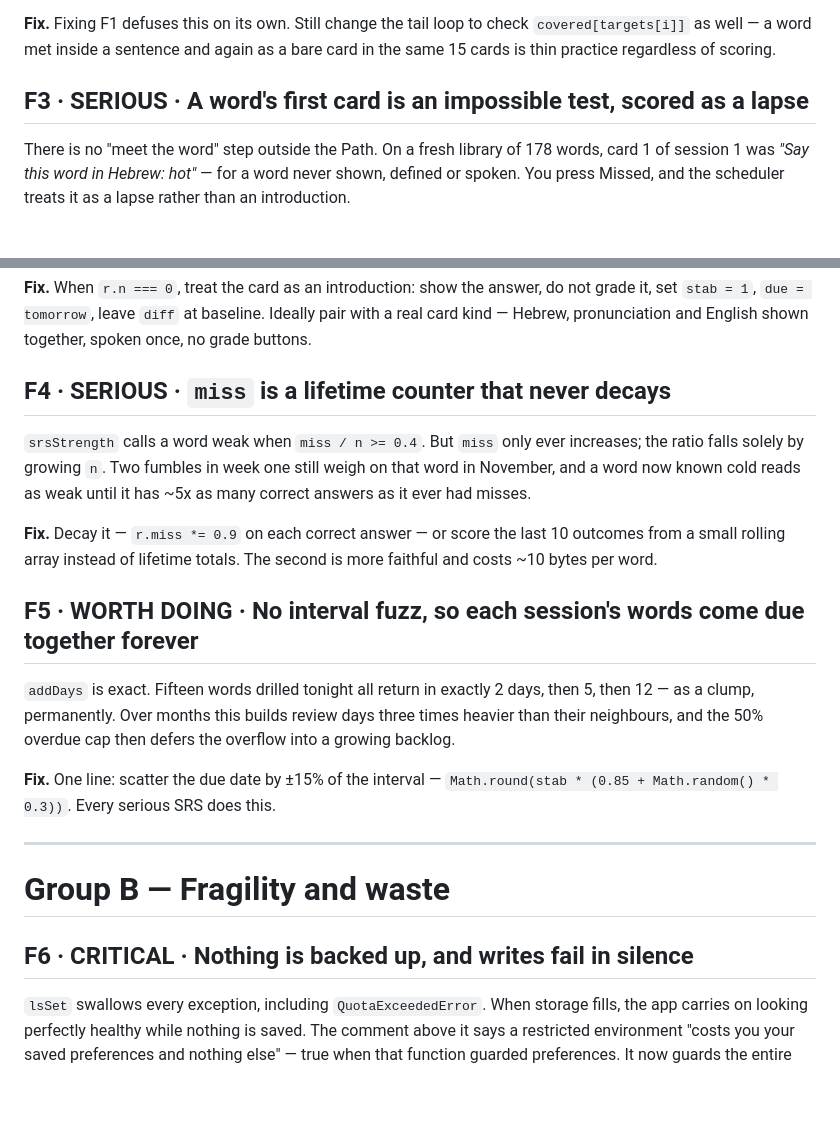
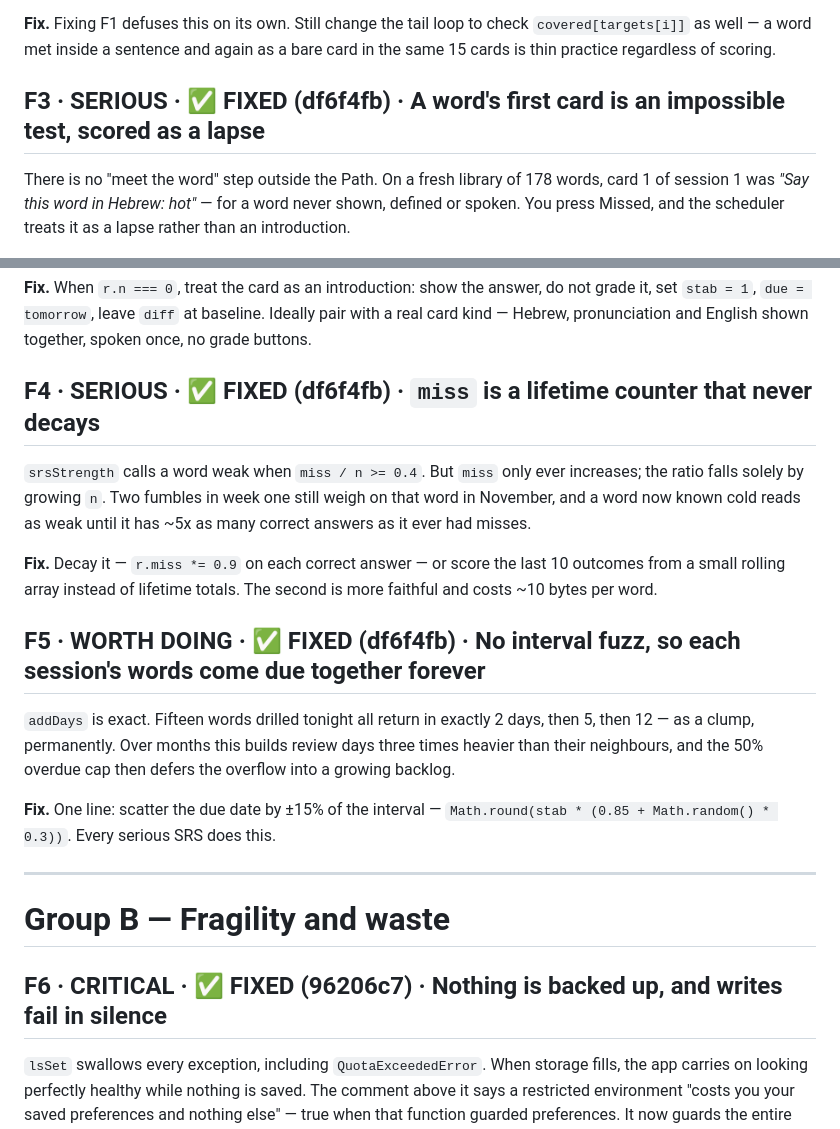
Before and after one commit to George-Wightman/hebrew-reader, a Markdown page: docs/audit-2026-08-20.md, 2 parts joined by grey strips. Drawn GitHub-style; blank space fills up the shorter version.

```diff
--- a/docs/audit-2026-08-20.md
+++ b/docs/audit-2026-08-20.md
@@ -108,7 +147,7 @@ answered correctly twice in one sitting lands at ~25 days.
 `covered[targets[i]]` as well — a word met inside a sentence and again as a bare card in the same
 15 cards is thin practice regardless of scoring.
 
-## F3 · SERIOUS · A word's first card is an impossible test, scored as a lapse
+## F3 · SERIOUS · ✅ FIXED (df6f4fb) · A word's first card is an impossible test, scored as a lapse
 
 There is no "meet the word" step outside the Path. On a fresh library of 178 words, card 1 of
 session 1 was *"Say this word in Hebrew: hot"* — for a word never shown, defined or spoken. You
@@ -132,7 +171,7 @@ building, but a self-inflicted penalty.
 set `stab = 1`, `due = tomorrow`, leave `diff` at baseline. Ideally pair with a real card kind —
 Hebrew, pronunciation and English shown together, spoken once, no grade buttons.
 
-## F4 · SERIOUS · `miss` is a lifetime counter that never decays
+## F4 · SERIOUS · ✅ FIXED (df6f4fb) · `miss` is a lifetime counter that never decays
 
 `srsStrength` calls a word weak when `miss / n >= 0.4`. But `miss` only ever increases; the ratio
 falls solely by growing `n`. Two fumbles in week one still weigh on that word in November, and a
@@ -142,7 +181,7 @@ word now known cold reads as weak until it has ~5x as many correct answers as it
 small rolling array instead of lifetime totals. The second is more faithful and costs ~10 bytes
 per word.
 
-## F5 · WORTH DOING · No interval fuzz, so each session's words come due together forever
+## F5 · WORTH DOING · ✅ FIXED (df6f4fb) · No interval fuzz, so each session's words come due together forever
 
 `addDays` is exact. Fifteen words drilled tonight all return in exactly 2 days, then 5, then 12 —
 as a clump, permanently. Over months this builds review days three times heavier than their
@@ -155,7 +194,7 @@ neighbours, and the 50% overdue cap then defers the overflow into a growing back
 
 # Group B — Fragility and waste
 
-## F6 · CRITICAL · Nothing is backed up, and writes fail in silence
+## F6 · CRITICAL · ✅ FIXED (96206c7) · Nothing is backed up, and writes fail in silence
 
 `lsSet` swallows every exception, including `QuotaExceededError`. When storage fills, the app
 carries on looking perfectly healthy while nothing is saved. The comment above it says a
```
Also changed, not shown: other parts of docs/audit-2026-08-20.md (+41 -2 lines).
